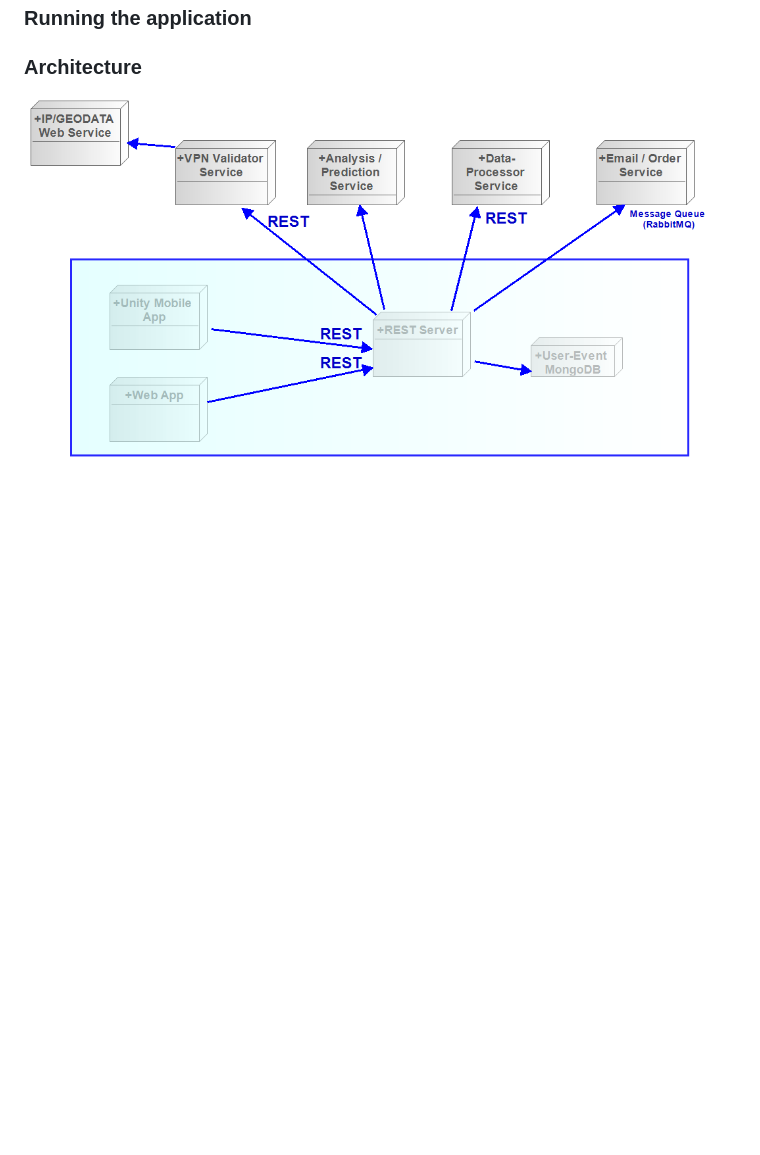
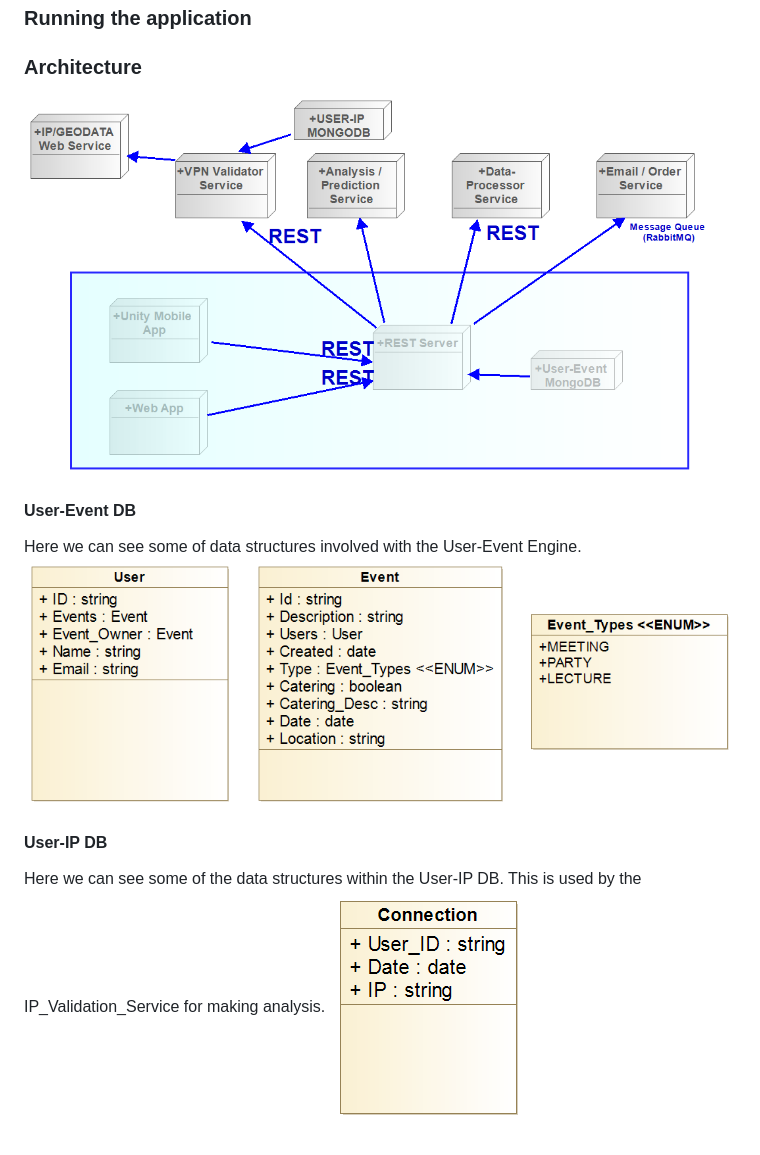
Before and after one commit to BananaHammocksCph/Event_Organiser, a Markdown page: README.md, the part around the change. Rendered like a GitHub page; pictures changed too: img/Engine_Class_Diagram.png (added), img/Event_Organiser_Architecture.png, img/User-IP-DB.png (added); blank space fills up the shorter version.

Commit message:
Add class-diagrams of databases to README

```diff
--- a/README.md
+++ b/README.md
@@ -6,3 +6,13 @@ Repository containing the source code and micro-services related to the Event Or
 ### Architecture
 
 ![alt text](https://github.com/BananaHammocksCph/Event_Organiser/blob/master/img/Event_Organiser_Architecture.png "Architectural Overview of the Event_Organiser Application")
+
+#### User-Event DB
+
+Here we can see some of data structures involved with the User-Event Engine.
+![alt text](https://github.com/BananaHammocksCph/Event_Organiser/blob/master/img/Engine_Class_Diagram.png "Class Diagram of User-Event DB")
+
+#### User-IP DB
+
+Here we can see some of the data structures within the User-IP DB. This is used by the IP_Validation_Service for making analysis.
+![alt text](https://github.com/BananaHammocksCph/Event_Organiser/blob/master/img/User-IP-DB.png "Class Diagram of User-IP DB")
```
